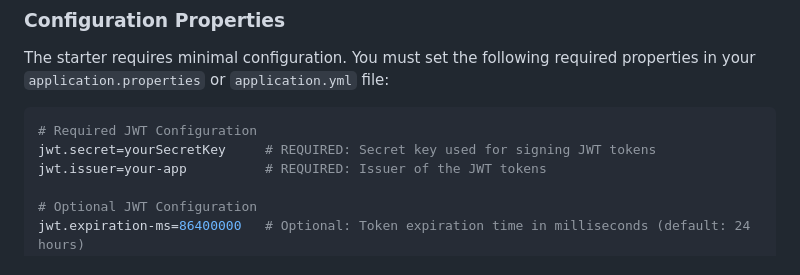
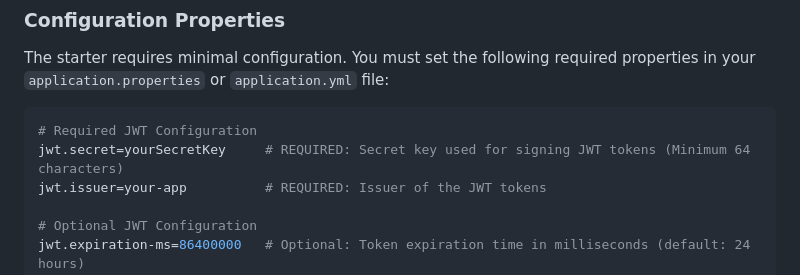
Before and after one commit to seydoucisse/jwt-spring-boot-starter, a Markdown page: README.md, the part around the change. GitHub-like rendering.

Commit message:
:memo: docs: update README.md and github pages documentation
Add minimum secret length in the docs.

````diff
--- a/README.md
+++ b/README.md
@@ -59,7 +59,7 @@ The starter requires minimal configuration. You must set the following required
 
 ```properties
 # Required JWT Configuration
-jwt.secret=yourSecretKey     # REQUIRED: Secret key used for signing JWT tokens
+jwt.secret=yourSecretKey     # REQUIRED: Secret key used for signing JWT tokens (Minimum 64 characters)
 jwt.issuer=your-app          # REQUIRED: Issuer of the JWT tokens
 
 # Optional JWT Configuration
````
Also changed, not shown: docs/index.md (+1 -1 lines).
